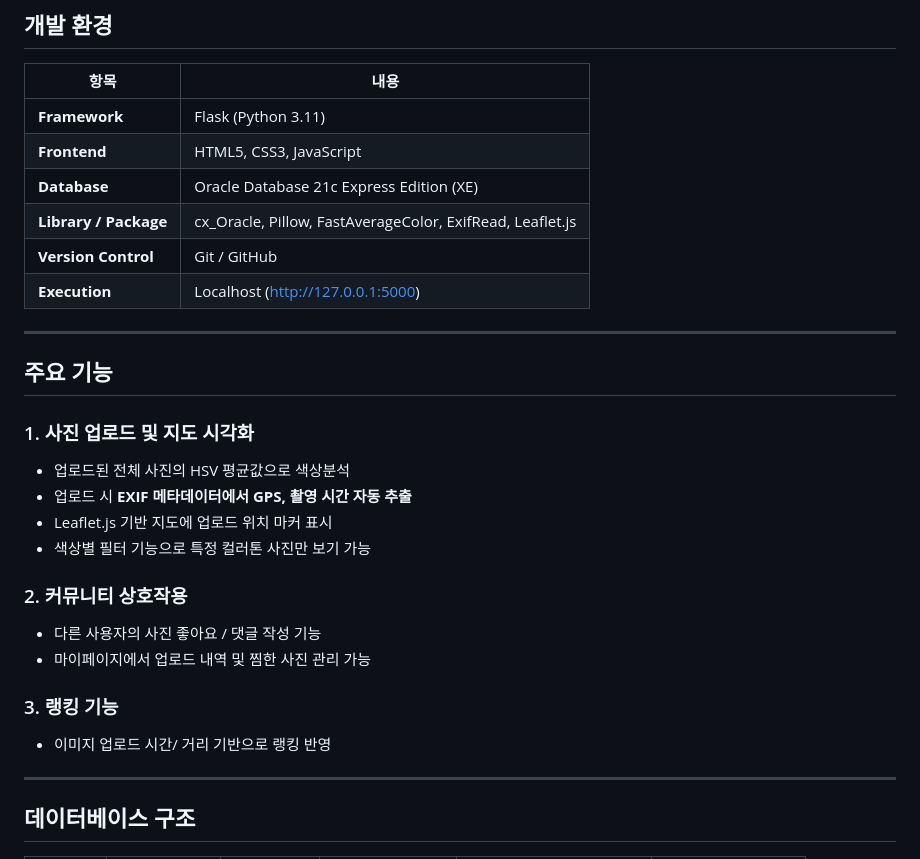
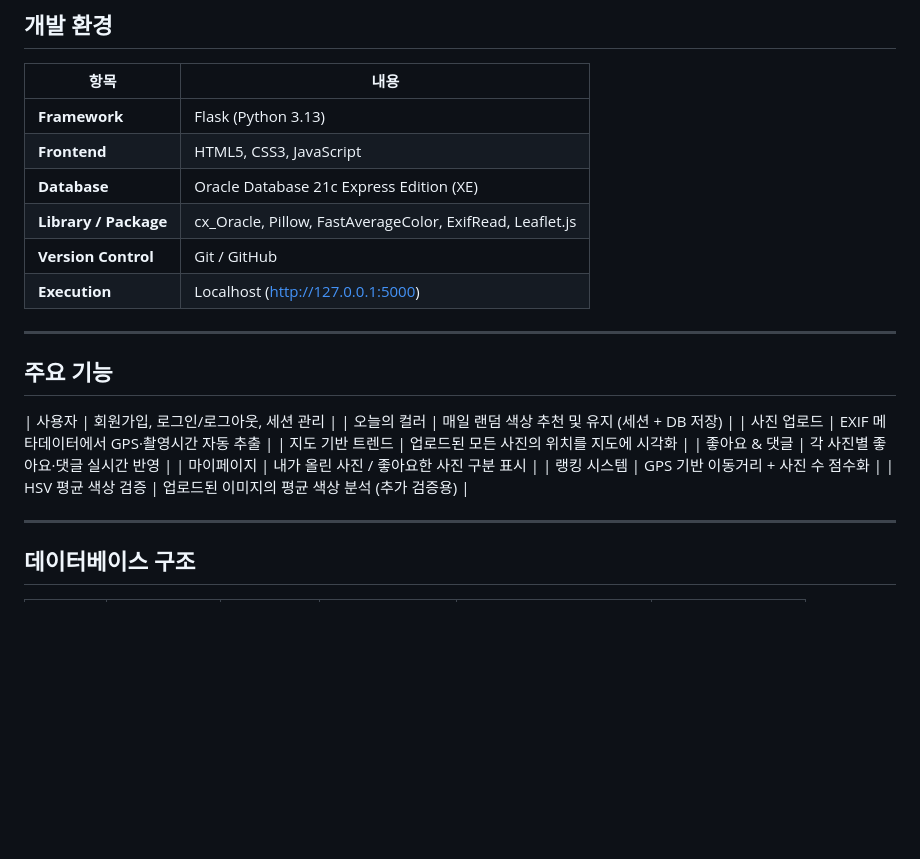
Before and after one commit to ozzora9/DevOpsDB, a Markdown page: README.md, the part around the change. GitHub-like rendering; blank space fills up the shorter version.

Commit message:
readme
readme

```diff
--- a/README.md
+++ b/README.md
@@ -15,7 +15,7 @@
 
 | 항목 | 내용 |
 |------|------|
-| **Framework** | Flask (Python 3.11) |
+| **Framework** | Flask (Python 3.13) |
 | **Frontend** | HTML5, CSS3, JavaScript |
 | **Database** | Oracle Database 21c Express Edition (XE) |
 | **Library / Package** | cx_Oracle, Pillow, FastAverageColor, ExifRead, Leaflet.js |
@@ -26,18 +26,14 @@
 
 ## 주요 기능
 
-### 1. 사진 업로드 및 지도 시각화
-- 업로드된 전체 사진의 HSV 평균값으로 색상분석
-- 업로드 시 **EXIF 메타데이터에서 GPS, 촬영 시간 자동 추출**
-- Leaflet.js 기반 지도에 업로드 위치 마커 표시
-- 색상별 필터 기능으로 특정 컬러톤 사진만 보기 가능
-
-### 2. 커뮤니티 상호작용
-- 다른 사용자의 사진 좋아요 / 댓글 작성 기능
-- 마이페이지에서 업로드 내역 및 찜한 사진 관리 가능
-
-### 3. 랭킹 기능
-- 이미지 업로드 시간/ 거리 기반으로 랭킹 반영
+| 사용자 | 회원가입, 로그인/로그아웃, 세션 관리 |
+| 오늘의 컬러 | 매일 랜덤 색상 추천 및 유지 (세션 + DB 저장) |
+| 사진 업로드 | EXIF 메타데이터에서 GPS·촬영시간 자동 추출 |
+| 지도 기반 트렌드 | 업로드된 모든 사진의 위치를 지도에 시각화 |
+| 좋아요 & 댓글 | 각 사진별 좋아요·댓글 실시간 반영 |
+| 마이페이지 | 내가 올린 사진 / 좋아요한 사진 구분 표시 |
+| 랭킹 시스템 | GPS 기반 이동거리 + 사진 수 점수화 |
+| HSV 평균 색상 검증 | 업로드된 이미지의 평균 색상 분석 (추가 검증용) |
 
 ---
 
```
